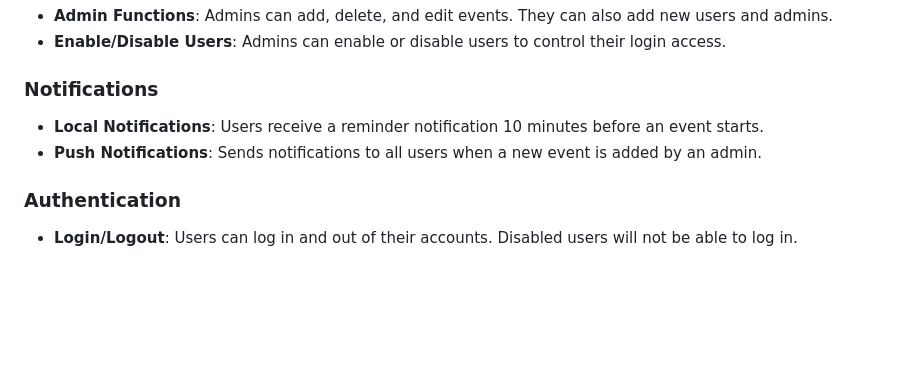
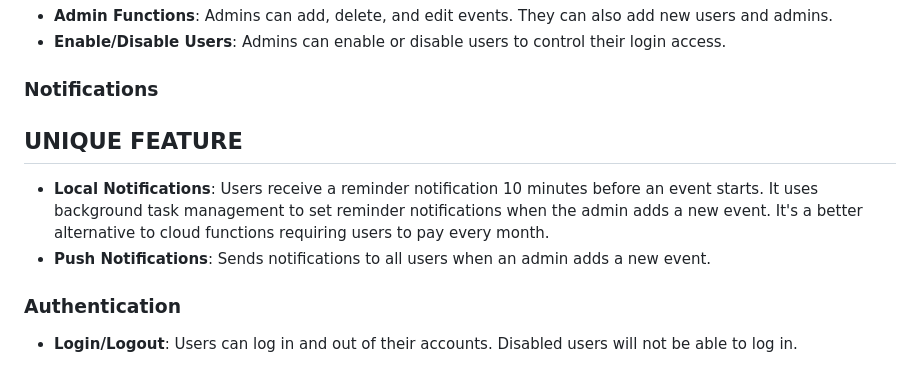
Before and after one commit to sayedulabrar/event-management-app, a Markdown page: README.md, the part around the change. Drawn GitHub-style; blank space fills up the shorter version.

```diff
--- a/README.md
+++ b/README.md
@@ -26,9 +26,9 @@ You can see a working demo of this project on YouTube:(the video is of an early
 - **Enable/Disable Users**: Admins can enable or disable users to control their login access.
 
 ### Notifications
-
-- **Local Notifications**: Users receive a reminder notification 10 minutes before an event starts.
-- **Push Notifications**: Sends notifications to all users when a new event is added by an admin.
+## **UNIQUE FEATURE**
+- **Local Notifications**: Users receive a reminder notification 10 minutes before an event starts. It uses background task management to set reminder notifications when the admin adds a new event. It's a better alternative to cloud functions requiring users to pay every month.
+- **Push Notifications**: Sends notifications to all users when an admin adds a new event.
 
 ### Authentication
 
```
